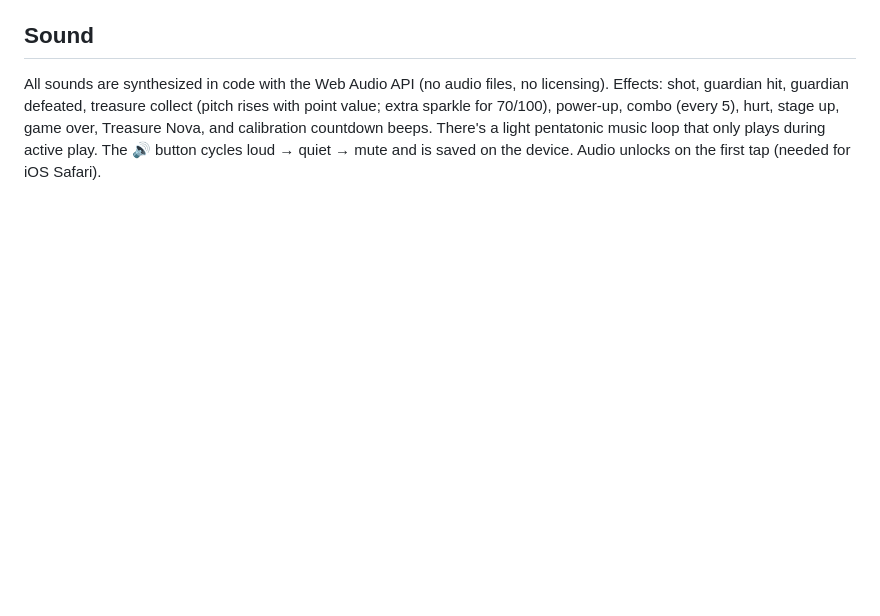
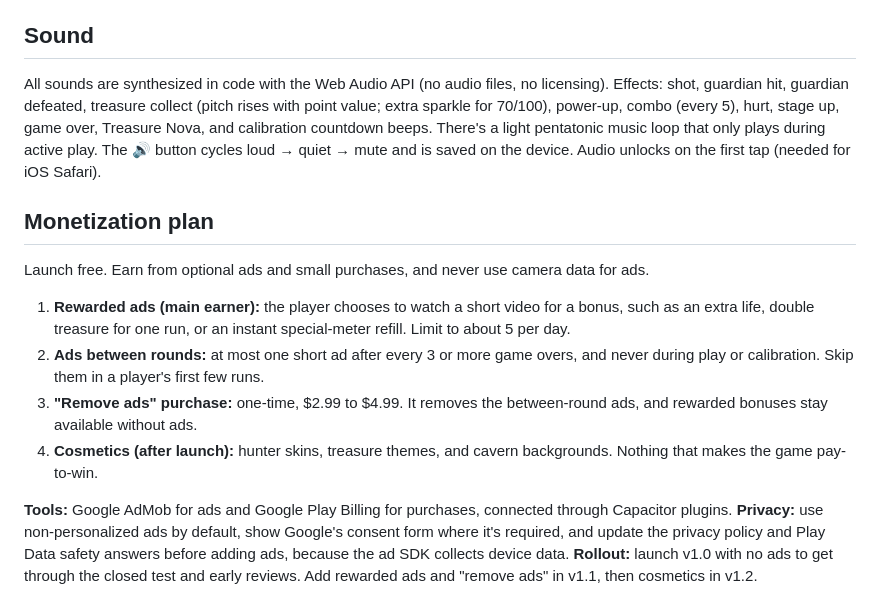
Before and after one commit to haitialways-pixel/face-action, a Markdown page: DESIGN.md, the part around the change. GitHub-like rendering; blank space fills up the shorter version.

Commit message:
Add monetization plan

```diff
--- a/DESIGN.md
+++ b/DESIGN.md
@@ -91,3 +91,16 @@ Cloudflare Pages: drag and drop the `face-action` folder in the dashboard (Worke
 
 ## Sound
 All sounds are synthesized in code with the Web Audio API (no audio files, no licensing). Effects: shot, guardian hit, guardian defeated, treasure collect (pitch rises with point value; extra sparkle for 70/100), power-up, combo (every 5), hurt, stage up, game over, Treasure Nova, and calibration countdown beeps. There's a light pentatonic music loop that only plays during active play. The 🔊 button cycles loud → quiet → mute and is saved on the device. Audio unlocks on the first tap (needed for iOS Safari).
+
+## Monetization plan
+
+Launch free. Earn from optional ads and small purchases, and never use camera data for ads.
+
+1. **Rewarded ads (main earner):** the player chooses to watch a short video for a bonus, such as an extra life, double treasure for one run, or an instant special-meter refill. Limit to about 5 per day.
+2. **Ads between rounds:** at most one short ad after every 3 or more game overs, and never during play or calibration. Skip them in a player's first few runs.
+3. **"Remove ads" purchase:** one-time, $2.99 to $4.99. It removes the between-round ads, and rewarded bonuses stay available without ads.
+4. **Cosmetics (after launch):** hunter skins, treasure themes, and cavern backgrounds. Nothing that makes the game pay-to-win.
+
+**Tools:** Google AdMob for ads and Google Play Billing for purchases, connected through Capacitor plugins.
+**Privacy:** use non-personalized ads by default, show Google's consent form where it's required, and update the privacy policy and Play Data safety answers before adding ads, because the ad SDK collects device data.
+**Rollout:** launch v1.0 with no ads to get through the closed test and early reviews. Add rewarded ads and "remove ads" in v1.1, then cosmetics in v1.2.
```
